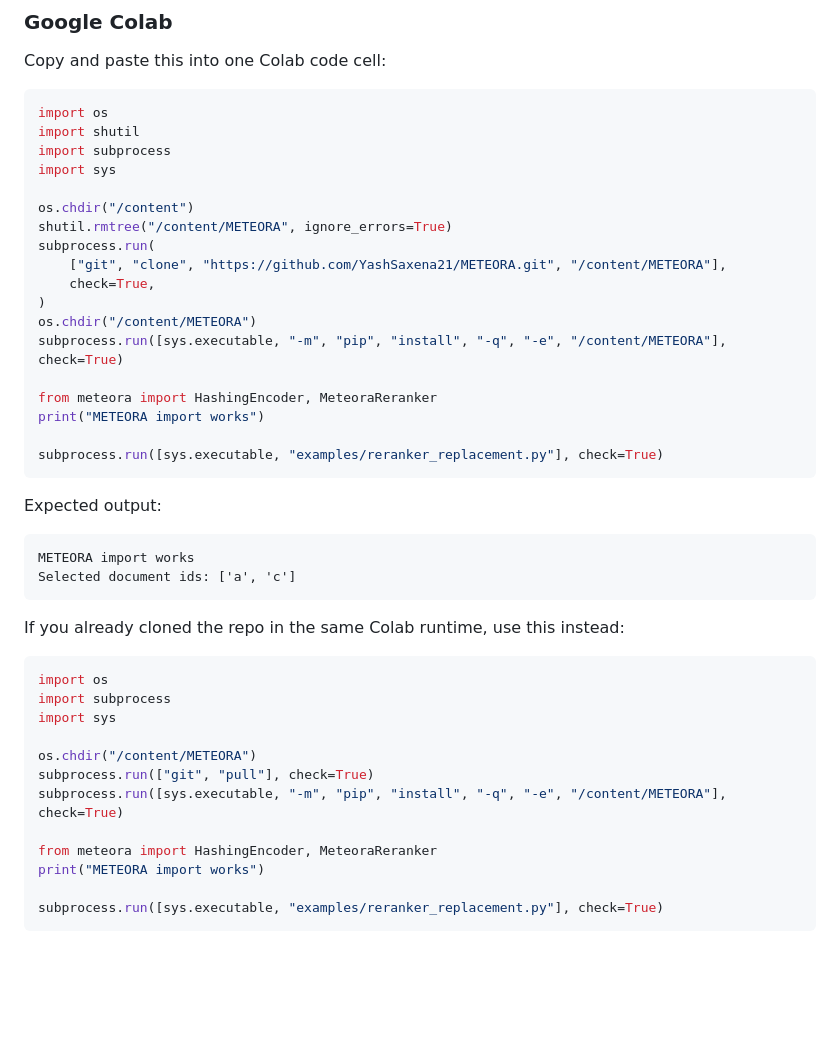
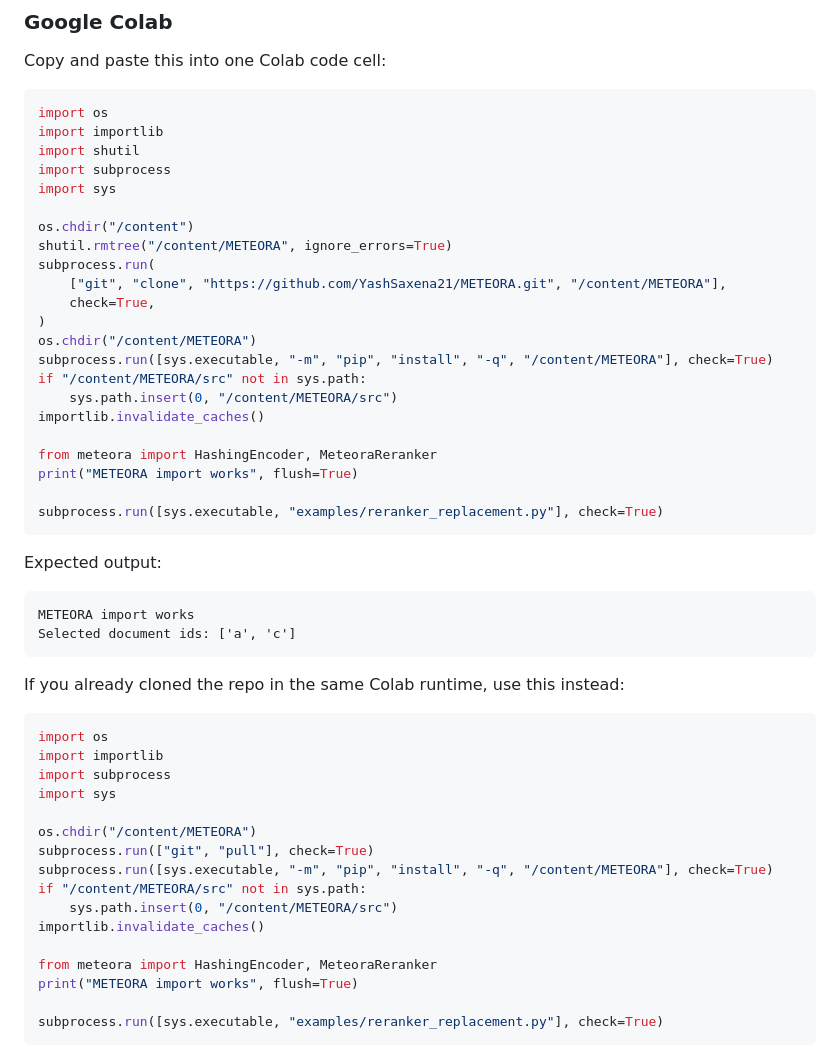
Before and after one commit to YashSaxena21/METEORA, a Markdown page: README.md, the part around the change. GitHub-like rendering; blank space fills up the shorter version.

Commit message:
Enhance README with importlib and flush print
Added importlib and updated print statements to flush output.

````diff
--- a/README.md
+++ b/README.md
@@ -17,6 +17,7 @@ Copy and paste this into one Colab code cell:
 
 ```python
 import os
+import importlib
 import shutil
 import subprocess
 import sys
@@ -28,10 +29,13 @@ subprocess.run(
     check=True,
 )
 os.chdir("/content/METEORA")
-subprocess.run([sys.executable, "-m", "pip", "install", "-q", "-e", "/content/METEORA"], check=True)
+subprocess.run([sys.executable, "-m", "pip", "install", "-q", "/content/METEORA"], check=True)
+if "/content/METEORA/src" not in sys.path:
+    sys.path.insert(0, "/content/METEORA/src")
+importlib.invalidate_caches()
 
 from meteora import HashingEncoder, MeteoraReranker
-print("METEORA import works")
+print("METEORA import works", flush=True)
 
 subprocess.run([sys.executable, "examples/reranker_replacement.py"], check=True)
 ```
@@ -47,15 +51,19 @@ If you already cloned the repo in the same Colab runtime, use this instead:
 
 ```python
 import os
+import importlib
 import subprocess
 import sys
 
 os.chdir("/content/METEORA")
 subprocess.run(["git", "pull"], check=True)
-subprocess.run([sys.executable, "-m", "pip", "install", "-q", "-e", "/content/METEORA"], check=True)
+subprocess.run([sys.executable, "-m", "pip", "install", "-q", "/content/METEORA"], check=True)
+if "/content/METEORA/src" not in sys.path:
+    sys.path.insert(0, "/content/METEORA/src")
+importlib.invalidate_caches()
 
 from meteora import HashingEncoder, MeteoraReranker
-print("METEORA import works")
+print("METEORA import works", flush=True)
 
 subprocess.run([sys.executable, "examples/reranker_replacement.py"], check=True)
 ```
````
